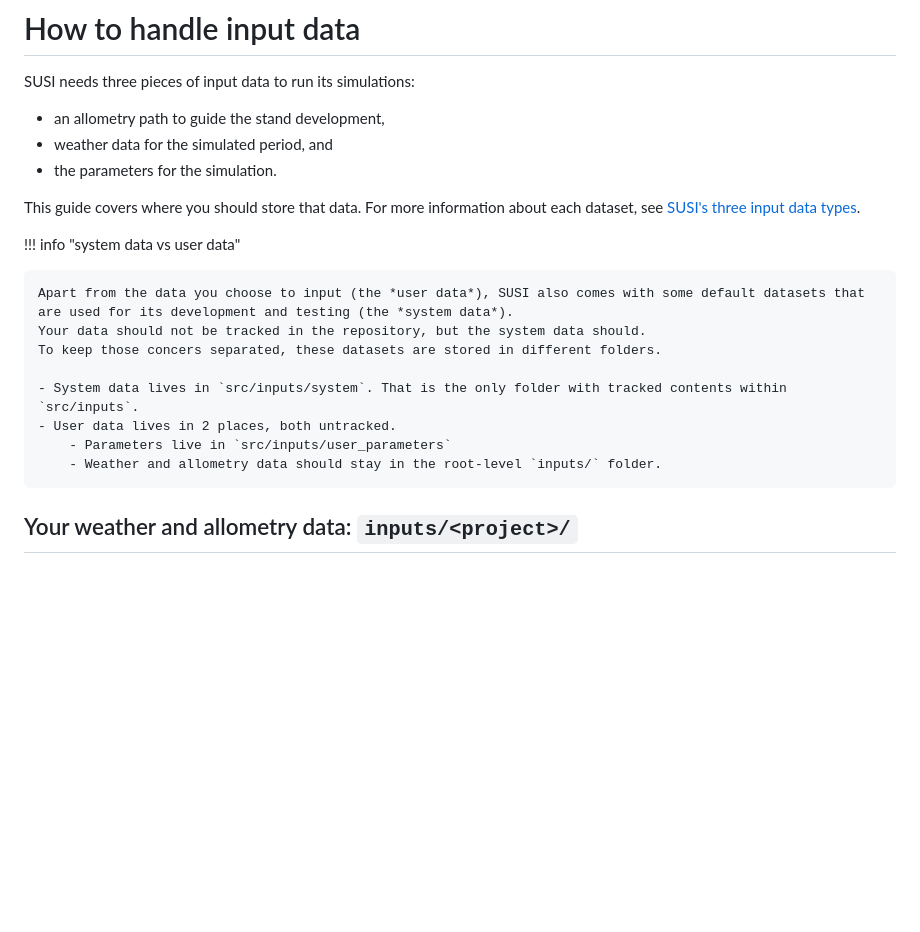
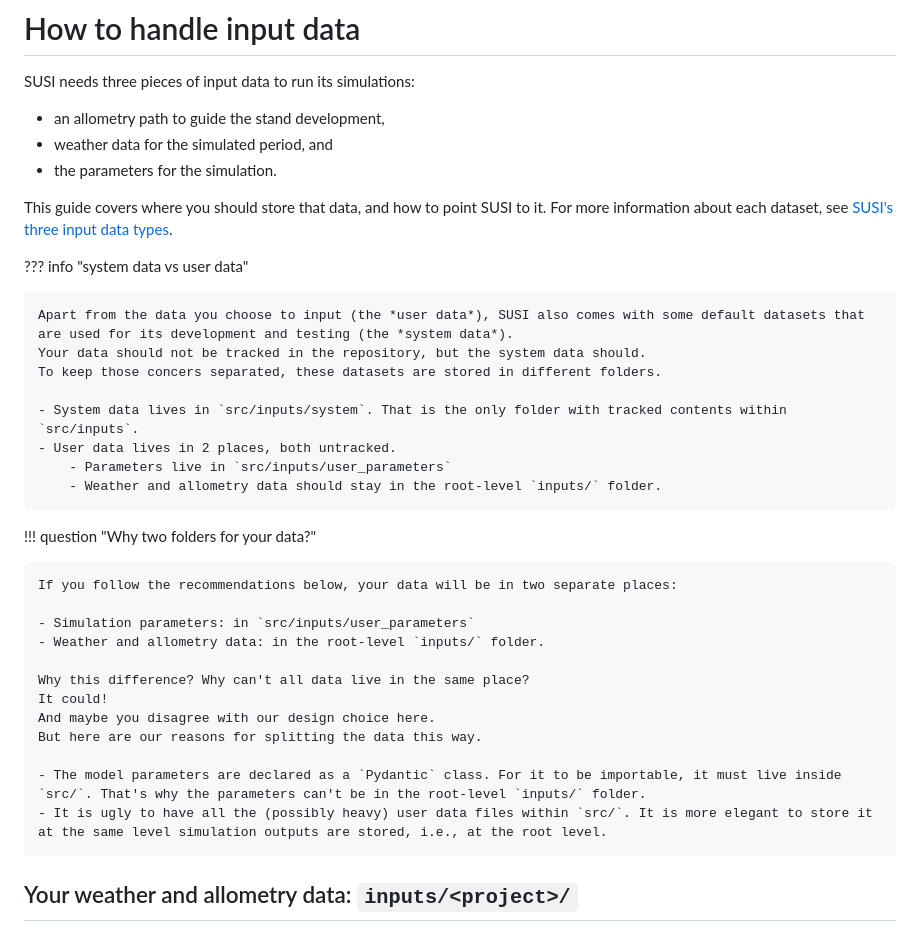
Before and after one commit to Susi-pack/susi_26, a Markdown page: docs/how_to_handle_input_data.md, the part around one of its changes. Drawn GitHub-style; blank space fills up the shorter version.

Commit message:
some more refinemet to the docs

```diff
--- a/docs/how_to_handle_input_data.md
+++ b/docs/how_to_handle_input_data.md
@@ -10,10 +10,11 @@ SUSI needs three pieces of input data to run its simulations:
 - weather data for the simulated period, and
 - the parameters for the simulation.
 
-This guide covers where you should store that data.
+This guide covers where you should store that data, and how to point SUSI to it.
 For more information about each dataset, see [SUSI's three input data types](input_data_types.md).
 
-!!! info "system data vs user data"
+
+??? info "system data vs user data"
 
     Apart from the data you choose to input (the *user data*), SUSI also comes with some default datasets that are used for its development and testing (the *system data*).
     Your data should not be tracked in the repository, but the system data should.
@@ -23,6 +24,22 @@ For more information about each dataset, see [SUSI's three input data types](inp
     - User data lives in 2 places, both untracked.
         - Parameters live in `src/inputs/user_parameters`
         - Weather and allometry data should stay in the root-level `inputs/` folder.
+
+!!! question "Why two folders for your data?"
+
+    If you follow the recommendations below, your data will be in two separate places:
+
+    - Simulation parameters: in `src/inputs/user_parameters`
+    - Weather and allometry data: in the root-level `inputs/` folder.
+
+    Why this difference? Why can't all data live in the same place?
+    It could!
+    And maybe you disagree with our design choice here.
+    But here are our reasons for splitting the data this way.
+
+    - The model parameters are declared as a `Pydantic` class. For it to be importable, it must live inside `src/`. That's why the parameters can't be in the root-level `inputs/` folder.
+    - It is ugly to have all the (possibly heavy) user data files within `src/`. It is more elegant to store it at the same level simulation outputs are stored, i.e., at the root level.
+
 
 ##  Your weather and allometry data: `inputs/<project>/`
 
```
Also changed, not shown: other parts of docs/how_to_handle_input_data.md (+2 -1 lines).
